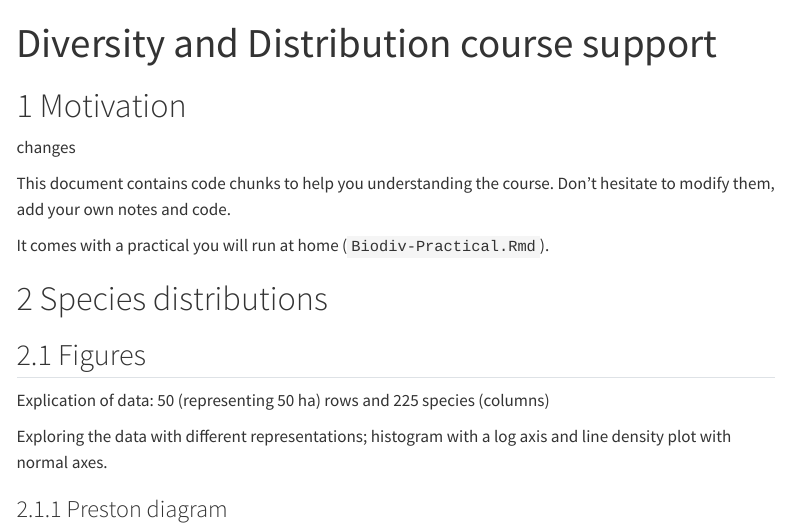
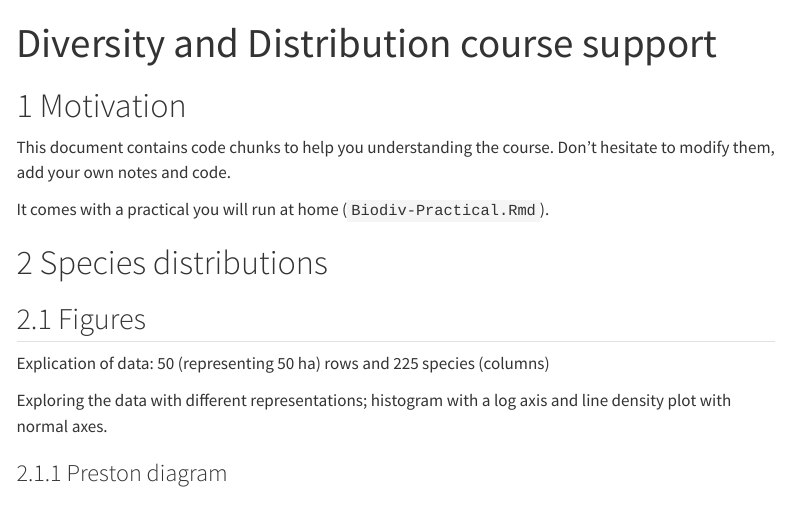
Before and after one commit to dorapapp-gif/Biodiversity-studies, a Quarto document (index.qmd): the page in a window 1100 px wide, from its top. Rendered offline with R 4.5, knitr and Pandoc in place of Quarto, with nearby package versions; some code elsewhere in the file could not run offline; a font, style sheet, LaTeX package, included part or bibliography that could not be used is replaced or left out; menus at the side of the page are left out; long lines of code are wrapped.

Commit message:
last render test?

````diff
--- a/index.qmd
+++ b/index.qmd
@@ -58,8 +58,6 @@ knitr::knit_hooks$set(
 ```
 
 # Motivation
-
-changes
 
 This document contains code chunks to help you understanding the course.
 Don't hesitate to modify them, add your own notes and code.
````
